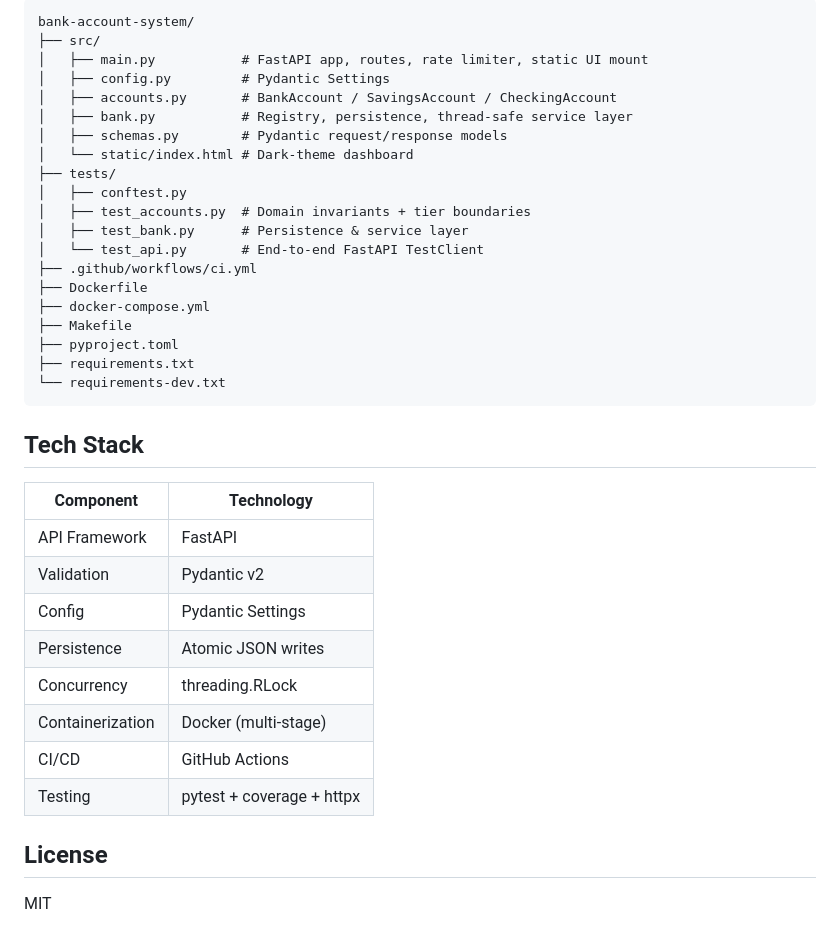
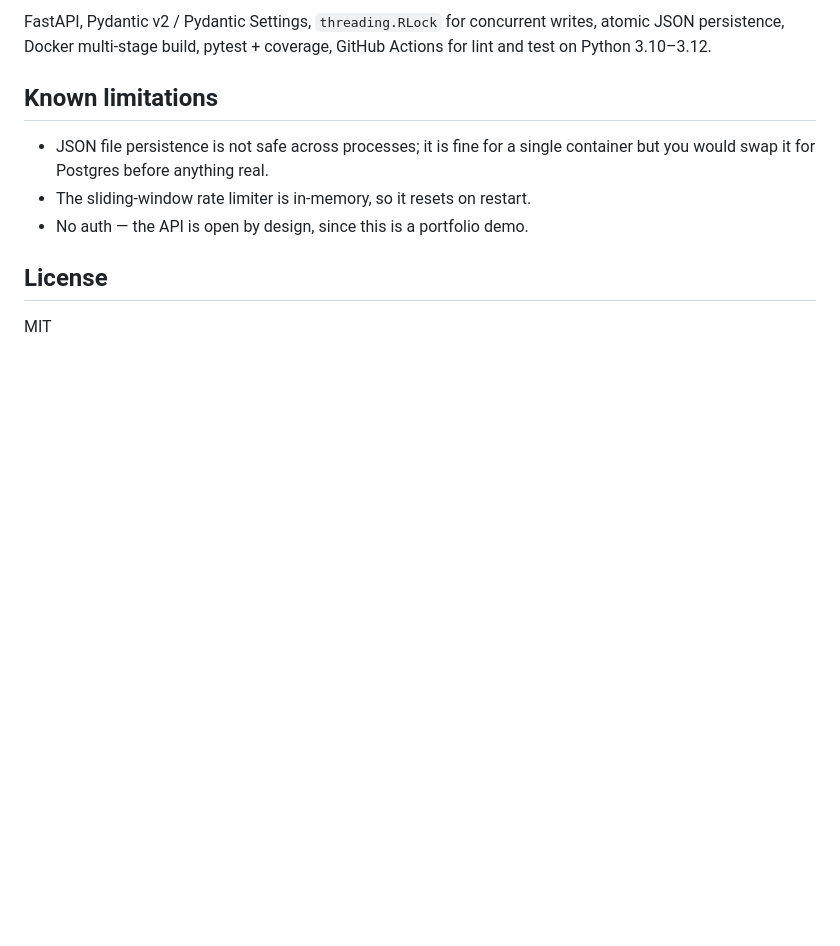
Before and after one commit to kelvinasiedu-programmer/bank-account-system, a Markdown page: README.md, the part around one of its changes. Drawn GitHub-style; blank space fills up the shorter version.

````diff
--- a/README.md
+++ b/README.md
@@ -147,39 +101,14 @@ Covers domain invariants (tier boundaries, overdraft edge cases), persistence ro
 
-```
-bank-account-system/
-├── src/
-│   ├── main.py           # FastAPI app, routes, rate limiter, static UI mount
-│   ├── config.py         # Pydantic Settings
-│   ├── accounts.py       # BankAccount / SavingsAccount / CheckingAccount
-│   ├── bank.py           # Registry, persistence, thread-safe service layer
-│   ├── schemas.py        # Pydantic request/response models
-│   └── static/index.html # Dark-theme dashboard
-├── tests/
-│   ├── conftest.py
-│   ├── test_accounts.py  # Domain invariants + tier boundaries
-│   ├── test_bank.py      # Persistence & service layer
-│   └── test_api.py       # End-to-end FastAPI TestClient
-├── .github/workflows/ci.yml
-├── Dockerfile
-├── docker-compose.yml
-├── Makefile
-├── pyproject.toml
-├── requirements.txt
-└── requirements-dev.txt
-```
+FastAPI, Pydantic v2 / Pydantic Settings, `threading.RLock` for concurrent
+writes, atomic JSON persistence, Docker multi-stage build, pytest + coverage,
+GitHub Actions for lint and test on Python 3.10–3.12.
 
-## Tech Stack
+## Known limitations
 
-| Component         | Technology                   |
-| ----------------- | ---------------------------- |
-| API Framework     | FastAPI                      |
-| Validation        | Pydantic v2                  |
-| Config            | Pydantic Settings            |
-| Persistence       | Atomic JSON writes           |
-| Concurrency       | threading.RLock              |
-| Containerization  | Docker (multi-stage)         |
-| CI/CD             | GitHub Actions               |
-| Testing           | pytest + coverage + httpx    |
+- JSON file persistence is not safe across processes; it is fine for a single
+  container but you would swap it for Postgres before anything real.
+- The sliding-window rate limiter is in-memory, so it resets on restart.
+- No auth — the API is open by design, since this is a portfolio demo.
 
 ## License
 
````
Also changed, not shown: other parts of README.md (+48 -94 lines).
